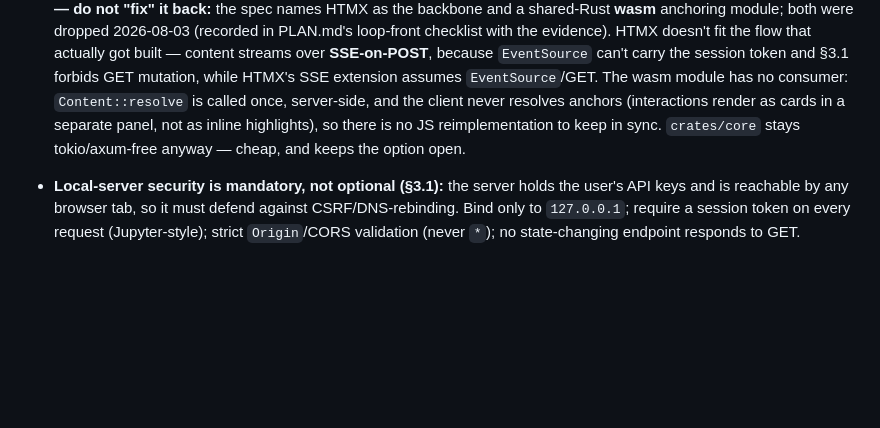
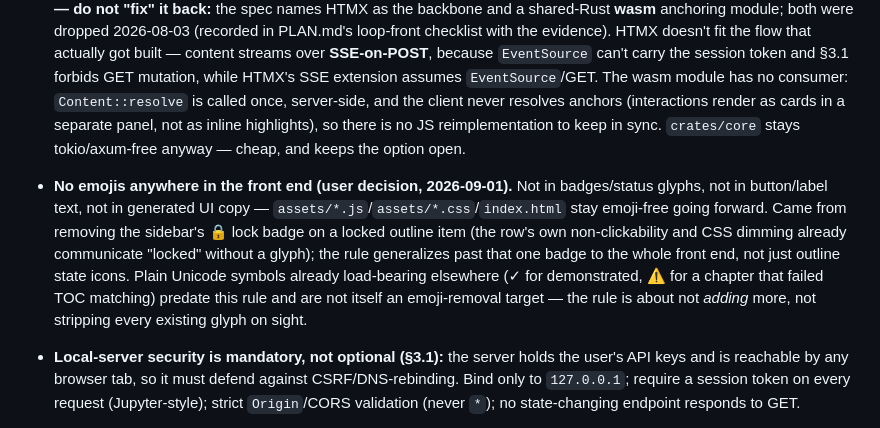
Before and after one commit to Hashino/learnive, a Markdown page: CLAUDE.md, the part around the change. GitHub-like rendering; blank space fills up the shorter version.

Commit message:
docs: no emojis in the front end (user decision, 2026-09-01)
Recorded alongside removing the sidebar's lock-emoji badge (cd000a5):
the rule is stated generally now, not scoped to that one badge.

```diff
--- a/CLAUDE.md
+++ b/CLAUDE.md
@@ -47,6 +47,7 @@ Decisions that constrain how features must be built:
 - **Topology (§3):** Rust backend as a *local HTTP server* (`axum`), rendered in the user's real browser — not a Tauri/Electron webview. The backend does all filesystem I/O; the browser never touches the filesystem, only talks to the backend over localhost. Main content flow is server→client via **SSE**; user actions (select text, ask, answer) are ordinary HTTP requests.
 
 - **Frontend = minimal vanilla JS, no framework and no build step (§3).** No JS VDOM framework (React/etc.): the canonical data *is* the HTML dialect (§4.2), so a JSON-state VDOM is impedance — the server generates the dialect, the client displays it. Assets embedded in the binary (§15 portability). **Divergence from SPEC §3, deliberate and verified — do not "fix" it back:** the spec names HTMX as the backbone and a shared-Rust **wasm** anchoring module; both were dropped 2026-08-03 (recorded in PLAN.md's loop-front checklist with the evidence). HTMX doesn't fit the flow that actually got built — content streams over **SSE-on-POST**, because `EventSource` can't carry the session token and §3.1 forbids GET mutation, while HTMX's SSE extension assumes `EventSource`/GET. The wasm module has no consumer: `Content::resolve` is called once, server-side, and the client never resolves anchors (interactions render as cards in a separate panel, not as inline highlights), so there is no JS reimplementation to keep in sync. `crates/core` stays tokio/axum-free anyway — cheap, and keeps the option open.
+- **No emojis anywhere in the front end (user decision, 2026-09-01).** Not in badges/status glyphs, not in button/label text, not in generated UI copy — `assets/*.js`/`assets/*.css`/`index.html` stay emoji-free going forward. Came from removing the sidebar's 🔒 lock badge on a locked outline item (the row's own non-clickability and CSS dimming already communicate "locked" without a glyph); the rule generalizes past that one badge to the whole front end, not just outline state icons. Plain Unicode symbols already load-bearing elsewhere (✓ for demonstrated, ⚠ for a chapter that failed TOC matching) predate this rule and are not itself an emoji-removal target — the rule is about not *adding* more, not stripping every existing glyph on sight.
 
 - **Local-server security is mandatory, not optional (§3.1):** the server holds the user's API keys and is reachable by any browser tab, so it must defend against CSRF/DNS-rebinding. Bind only to `127.0.0.1`; require a session token on every request (Jupyter-style); strict `Origin`/CORS validation (never `*`); no state-changing endpoint responds to GET.
 
```
